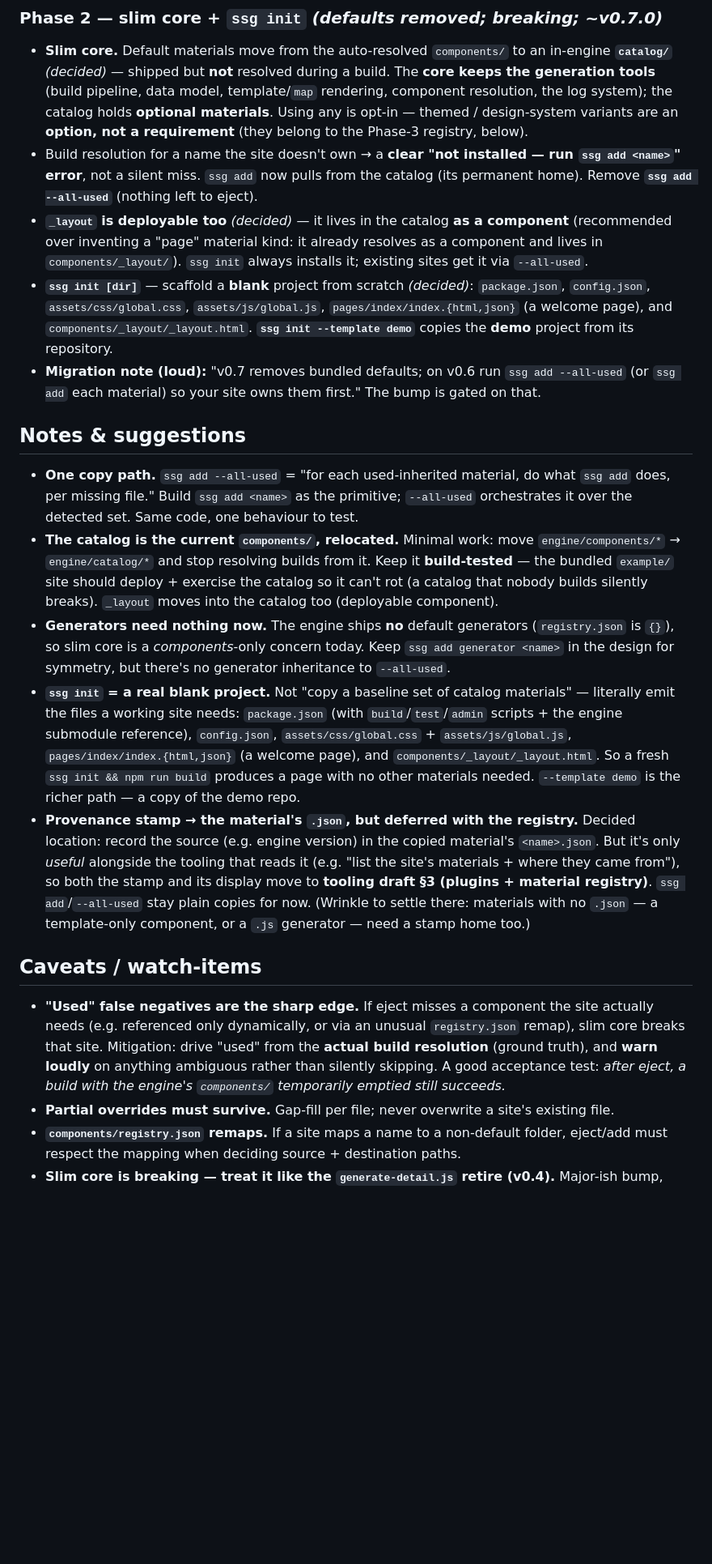
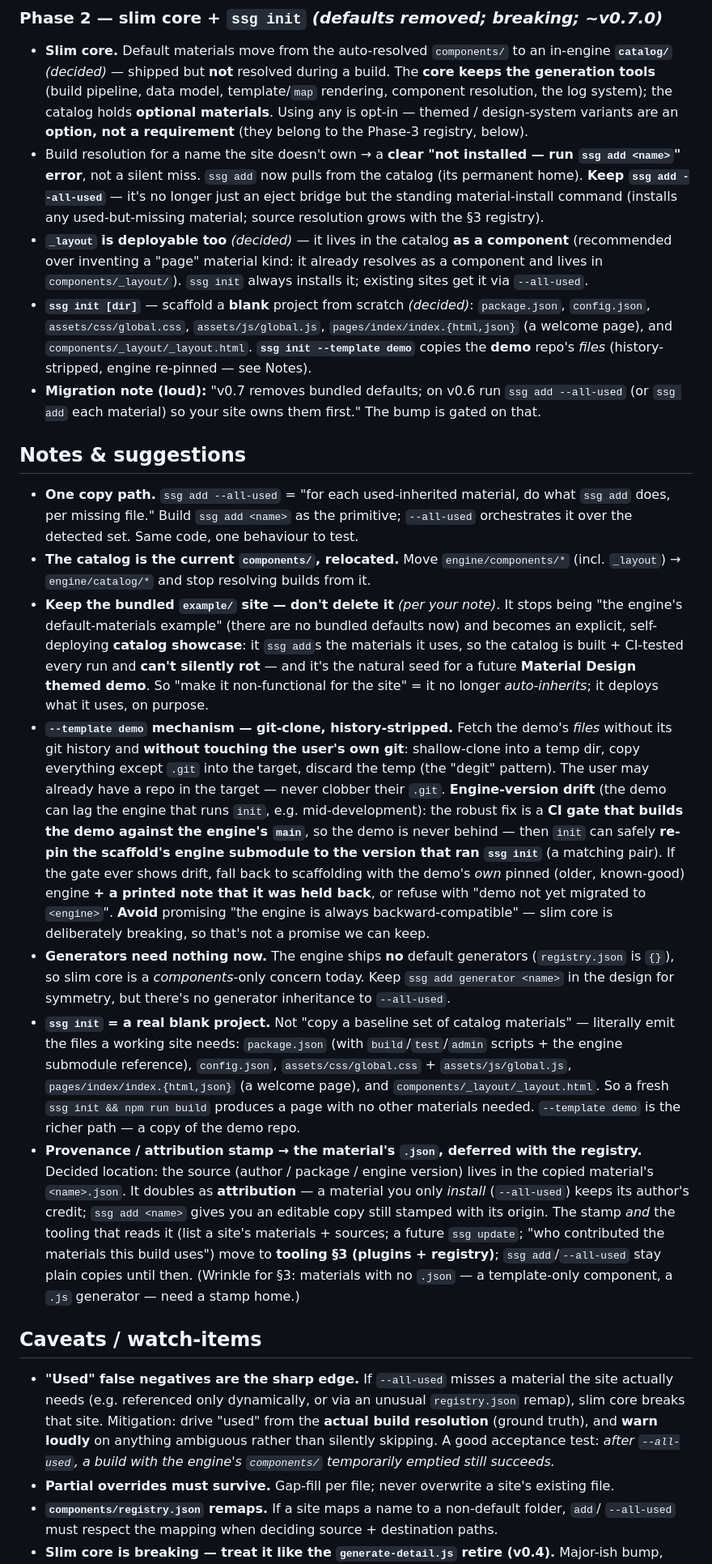
Before and after one commit to Dimitriuses/brickwork-ssg, a Markdown page: docs/slim-core-plan.md, the part around one of its changes. Shown at 81% size. Drawn GitHub-style; blank space fills up the shorter version.

```diff
--- a/docs/slim-core-plan.md
+++ b/docs/slim-core-plan.md
@@ -87,15 +101,16 @@ Illustrative versions: current **v0.5.1** → **Phase 1 = v0.6.0** (additive)
   log system); the catalog holds **optional materials**. Using any is opt-in — themed / design-system
   variants are an **option, not a requirement** (they belong to the Phase-3 registry, below).
 - Build resolution for a name the site doesn't own → a **clear "not installed — run `ssg add <name>`"
-  error**, not a silent miss. `ssg add` now pulls from the catalog (its permanent home). Remove
-  **`ssg add --all-used`** (nothing left to eject).
+  error**, not a silent miss. `ssg add` now pulls from the catalog (its permanent home). **Keep
+  `ssg add --all-used`** — it's no longer just an eject bridge but the standing material-install
+  command (installs any used-but-missing material; source resolution grows with the §3 registry).
 - **`_layout` is deployable too** *(decided)* — it lives in the catalog **as a component** (recommended
   over inventing a "page" material kind: it already resolves as a component and lives in
   `components/_layout/`). `ssg init` always installs it; existing sites get it via `--all-used`.
 - **`ssg init [dir]`** — scaffold a **blank** project from scratch *(decided)*: `package.json`,
   `config.json`, `assets/css/global.css`, `assets/js/global.js`, `pages/index/index.{html,json}`
   (a welcome page), and `components/_layout/_layout.html`. **`ssg init --template demo`** copies the
-  **demo** project from its repository.
+  **demo** repo's *files* (history-stripped, engine re-pinned — see Notes).
 - **Migration note (loud):** "v0.7 removes bundled defaults; on v0.6 run `ssg add --all-used` (or
   `ssg add` each material) so your site owns them first." The bump is gated on that.
 
@@ -104,10 +119,25 @@ Illustrative versions: current **v0.5.1** → **Phase 1 = v0.6.0** (additive)
 - **One copy path.** `ssg add --all-used` = "for each used-inherited material, do what `ssg add`
   does, per missing file." Build `ssg add <name>` as the primitive; `--all-used` orchestrates it over
   the detected set. Same code, one behaviour to test.
-- **The catalog is the current `components/`, relocated.** Minimal work: move `engine/components/*`
-  → `engine/catalog/*` and stop resolving builds from it. Keep it **build-tested** — the bundled
-  `example/` site should deploy + exercise the catalog so it can't rot (a catalog that nobody builds
-  silently breaks). `_layout` moves into the catalog too (deployable component).
+- **The catalog is the current `components/`, relocated.** Move `engine/components/*` (incl.
+  `_layout`) → `engine/catalog/*` and stop resolving builds from it.
+- **Keep the bundled `example/` site — don't delete it** *(per your note)*. It stops being "the
+  engine's default-materials example" (there are no bundled defaults now) and becomes an explicit,
+  self-deploying **catalog showcase**: it `ssg add`s the materials it uses, so the catalog is built +
+  CI-tested every run and **can't silently rot** — and it's the natural seed for a future **Material
+  Design themed demo**. So "make it non-functional for the site" = it no longer *auto-inherits*;
+  it deploys what it uses, on purpose.
+- **`--template demo` mechanism — git-clone, history-stripped.** Fetch the demo's *files* without its
+  git history and **without touching the user's own git**: shallow-clone into a temp dir, copy
+  everything except `.git` into the target, discard the temp (the "degit" pattern). The user may
+  already have a repo in the target — never clobber their `.git`.
+  **Engine-version drift** (the demo can lag the engine that runs `init`, e.g. mid-development): the
+  robust fix is a **CI gate that builds the demo against the engine's `main`**, so the demo is never
+  behind — then `init` can safely **re-pin the scaffold's engine submodule to the version that ran
+  `ssg init`** (a matching pair). If the gate ever shows drift, fall back to scaffolding with the
+  demo's *own* pinned (older, known-good) engine **+ a printed note that it was held back**, or refuse
+  with "demo not yet migrated to `<engine>`". **Avoid** promising "the engine is always
+  backward-compatible" — slim core is deliberately breaking, so that's not a promise we can keep.
 - **Generators need nothing now.** The engine ships **no** default generators (`registry.json` is
   `{}`), so slim core is a *components*-only concern today. Keep `ssg add generator <name>` in the
   design for symmetry, but there's no generator inheritance to `--all-used`.
@@ -117,21 +147,23 @@ Illustrative versions: current **v0.5.1** → **Phase 1 = v0.6.0** (additive)
   `pages/index/index.{html,json}` (a welcome page), and `components/_layout/_layout.html`. So a fresh
   `ssg init && npm run build` produces a page with no other materials needed. `--template demo` is the
   richer path — a copy of the demo repo.
-- **Provenance stamp → the material's `.json`, but deferred with the registry.** Decided location:
-  record the source (e.g. engine version) in the copied material's `<name>.json`. But it's only
-  *useful* alongside the tooling that reads it (e.g. "list the site's materials + where they came
-  from"), so both the stamp and its display move to **tooling draft §3 (plugins + material
-  registry)**. `ssg add`/`--all-used` stay plain copies for now. (Wrinkle to settle there: materials
-  with no `.json` — a template-only component, or a `.js` generator — need a stamp home too.)
+- **Provenance / attribution stamp → the material's `.json`, deferred with the registry.** Decided
+  location: the source (author / package / engine version) lives in the copied material's
+  `<name>.json`. It doubles as **attribution** — a material you only *install* (`--all-used`) keeps its
+  author's credit; `ssg add <name>` gives you an editable copy still stamped with its origin. The
+  stamp *and* the tooling that reads it (list a site's materials + sources; a future `ssg update`;
+  "who contributed the materials this build uses") move to **tooling §3 (plugins + registry)**;
+  `ssg add`/`--all-used` stay plain copies until then. (Wrinkle for §3: materials with no `.json` —
+  a template-only component, a `.js` generator — need a stamp home.)
 
 ## Caveats / watch-items
 
-- **"Used" false negatives are the sharp edge.** If eject misses a component the site actually needs
-  (e.g. referenced only dynamically, or via an unusual `registry.json` remap), slim core breaks that
-  site. Mitigation: drive "used" from the **actual build resolution** (ground truth), and **warn
-  loudly** on anything ambiguous rather than silently skipping. A good acceptance test: *after eject,
-  a build with the engine's `components/` temporarily emptied still succeeds.*
+- **"Used" false negatives are the sharp edge.** If `--all-used` misses a material the site actually
+  needs (e.g. referenced only dynamically, or via an unusual `registry.json` remap), slim core breaks
+  that site. Mitigation: drive "used" from the **actual build resolution** (ground truth), and **warn
+  loudly** on anything ambiguous rather than silently skipping. A good acceptance test: *after
+  `--all-used`, a build with the engine's `components/` temporarily emptied still succeeds.*
 - **Partial overrides must survive.** Gap-fill per file; never overwrite a site's existing file.
-- **`components/registry.json` remaps.** If a site maps a name to a non-default folder, eject/add
-  must respect the mapping when deciding source + destination paths.
+- **`components/registry.json` remaps.** If a site maps a name to a non-default folder, `add`/
+  `--all-used` must respect the mapping when deciding source + destination paths.
 - **Slim core is breaking — treat it like the `generate-detail.js` retire (v0.4).** Major-ish bump,
```
Also changed, not shown: other parts of docs/slim-core-plan.md (+46 -22 lines), docs/tooling-and-distribution-plan.md (+17 -6 lines).
